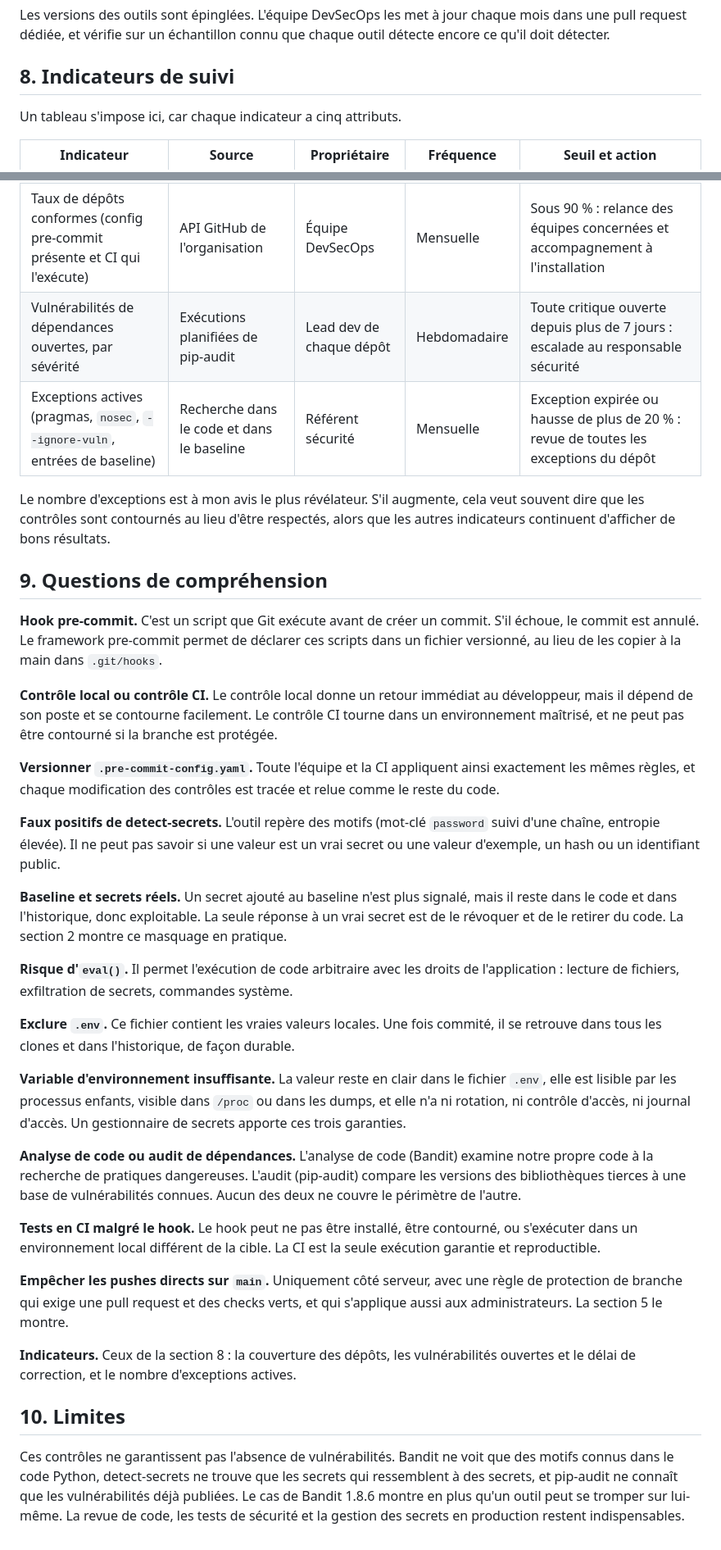
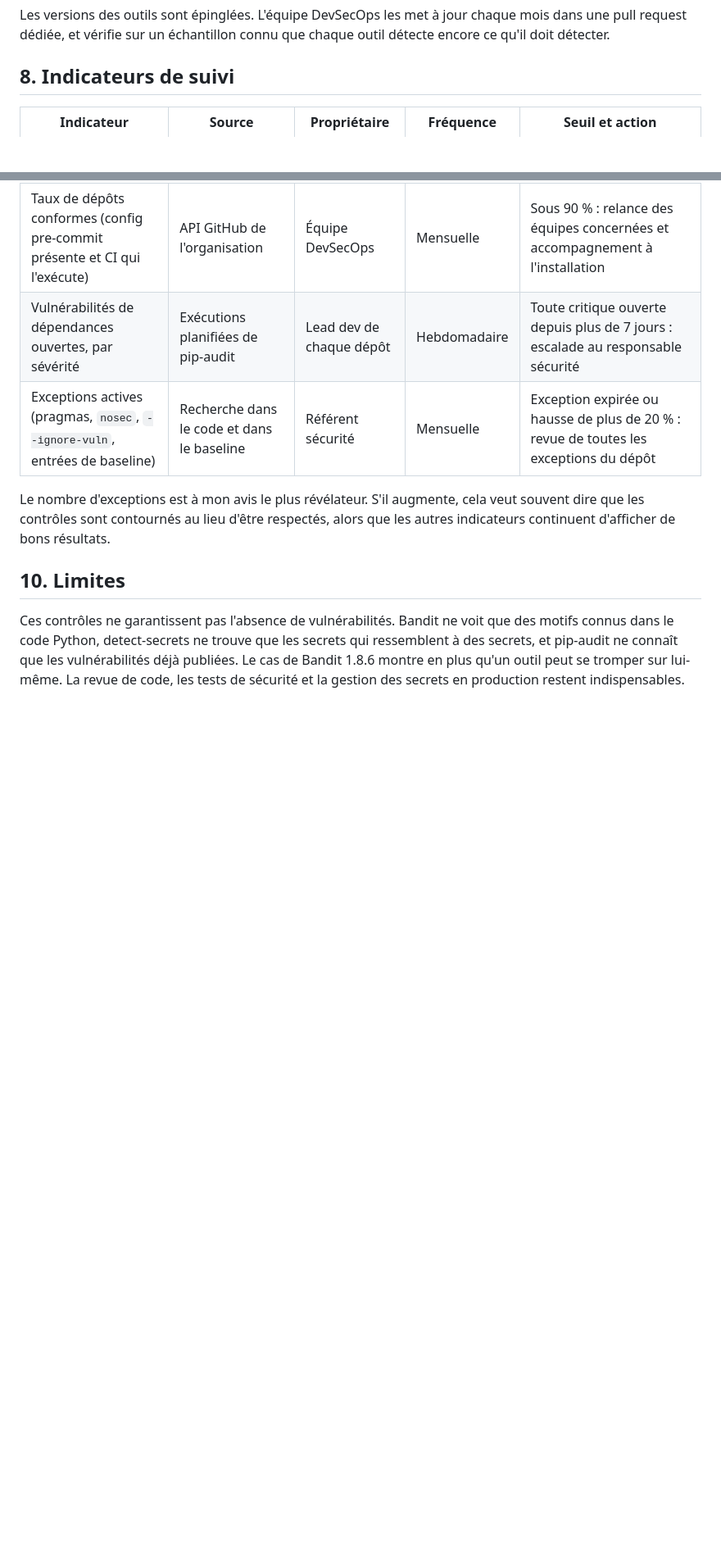
Before and after one commit to arthaud-proust-junia-isen/devsecops-tp1-pre-commit, a Markdown page: RAPPORT.md, 2 parts joined by grey strips. Shown at 82% size. GitHub-like rendering; blank space fills up the shorter version.

```diff
--- a/RAPPORT.md
+++ b/RAPPORT.md
@@ -112,8 +106,6 @@ Les versions des outils sont épinglées. L'équipe DevSecOps les met à jour ch
 
 ## 8. Indicateurs de suivi
 
-Un tableau s'impose ici, car chaque indicateur a cinq attributs.
-
 | Indicateur | Source | Propriétaire | Fréquence | Seuil et action |
 |---|---|---|---|---|
 | Taux de dépôts conformes (config pre-commit présente et CI qui l'exécute) | API GitHub de l'organisation | Équipe DevSecOps | Mensuelle | Sous 90 % : relance des équipes concernées et accompagnement à l'installation |
@@ -122,32 +114,6 @@ Un tableau s'impose ici, car chaque indicateur a cinq attributs.
 
 Le nombre d'exceptions est à mon avis le plus révélateur. S'il augmente, cela veut souvent dire que les contrôles sont contournés au lieu d'être respectés, alors que les autres indicateurs continuent d'afficher de bons résultats.
 
-## 9. Questions de compréhension
-
-**Hook pre-commit.** C'est un script que Git exécute avant de créer un commit. S'il échoue, le commit est annulé. Le framework pre-commit permet de déclarer ces scripts dans un fichier versionné, au lieu de les copier à la main dans `.git/hooks`.
-
-**Contrôle local ou contrôle CI.** Le contrôle local donne un retour immédiat au développeur, mais il dépend de son poste et se contourne facilement. Le contrôle CI tourne dans un environnement maîtrisé, et ne peut pas être contourné si la branche est protégée.
-
-**Versionner `.pre-commit-config.yaml`.** Toute l'équipe et la CI appliquent ainsi exactement les mêmes règles, et chaque modification des contrôles est tracée et relue comme le reste du code.
-
-**Faux positifs de detect-secrets.** L'outil repère des motifs (mot-clé `password` suivi d'une chaîne, entropie élevée). Il ne peut pas savoir si une valeur est un vrai secret ou une valeur d'exemple, un hash ou un identifiant public.
-
-**Baseline et secrets réels.** Un secret ajouté au baseline n'est plus signalé, mais il reste dans le code et dans l'historique, donc exploitable. La seule réponse à un vrai secret est de le révoquer et de le retirer du code. La section 2 montre ce masquage en pratique.
-
-**Risque d'`eval()`.** Il permet l'exécution de code arbitraire avec les droits de l'application : lecture de fichiers, exfiltration de secrets, commandes système.
-
-**Exclure `.env`.** Ce fichier contient les vraies valeurs locales. Une fois commité, il se retrouve dans tous les clones et dans l'historique, de façon durable.
-
-**Variable d'environnement insuffisante.** La valeur reste en clair dans le fichier `.env`, elle est lisible par les processus enfants, visible dans `/proc` ou dans les dumps, et elle n'a ni rotation, ni contrôle d'accès, ni journal d'accès. Un gestionnaire de secrets apporte ces trois garanties.
-
-**Analyse de code ou audit de dépendances.** L'analyse de code (Bandit) examine notre propre code à la recherche de pratiques dangereuses. L'audit (pip-audit) compare les versions des bibliothèques tierces à une base de vulnérabilités connues. Aucun des deux ne couvre le périmètre de l'autre.
-
-**Tests en CI malgré le hook.** Le hook peut ne pas être installé, être contourné, ou s'exécuter dans un environnement local différent de la cible. La CI est la seule exécution garantie et reproductible.
-
-**Empêcher les pushes directs sur `main`.** Uniquement côté serveur, avec une règle de protection de branche qui exige une pull request et des checks verts, et qui s'applique aussi aux administrateurs. La section 5 le montre.
-
-**Indicateurs.** Ceux de la section 8 : la couverture des dépôts, les vulnérabilités ouvertes et le délai de correction, et le nombre d'exceptions actives.
-
 ## 10. Limites
 
 Ces contrôles ne garantissent pas l'absence de vulnérabilités. Bandit ne voit que des motifs connus dans le code Python, detect-secrets ne trouve que les secrets qui ressemblent à des secrets, et pip-audit ne connaît que les vulnérabilités déjà publiées. Le cas de Bandit 1.8.6 montre en plus qu'un outil peut se tromper sur lui-même. La revue de code, les tests de sécurité et la gestion des secrets en production restent indispensables.
```
Also changed, not shown: other parts of RAPPORT.md (+3 -9 lines), images/11-ci-echec.png.
